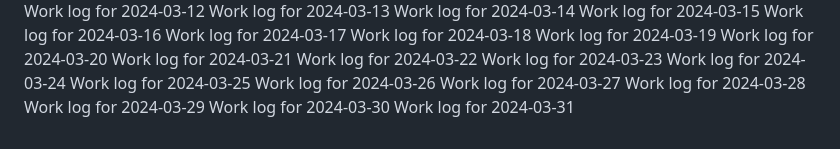
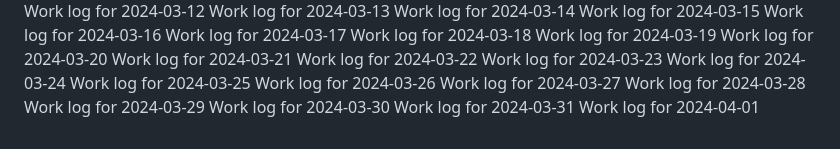
Before and after one commit to aremuumera/IP-Address-tracker, a Markdown page: work_log.md, the part around the change. Drawn GitHub-style.

Commit message:
Backdated commit for 2024-04-01

```diff
--- a/work_log.md
+++ b/work_log.md
@@ -2668,3 +2668,4 @@ Work log for 2024-03-28
 Work log for 2024-03-29
 Work log for 2024-03-30
 Work log for 2024-03-31
+Work log for 2024-04-01
```
